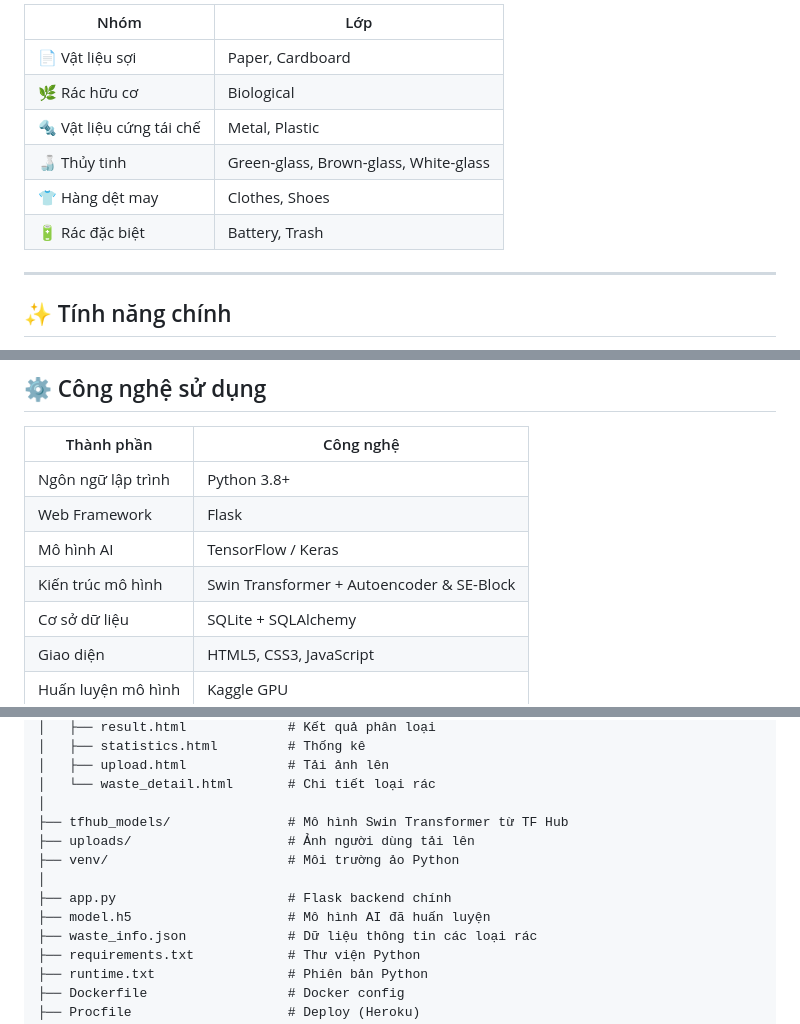
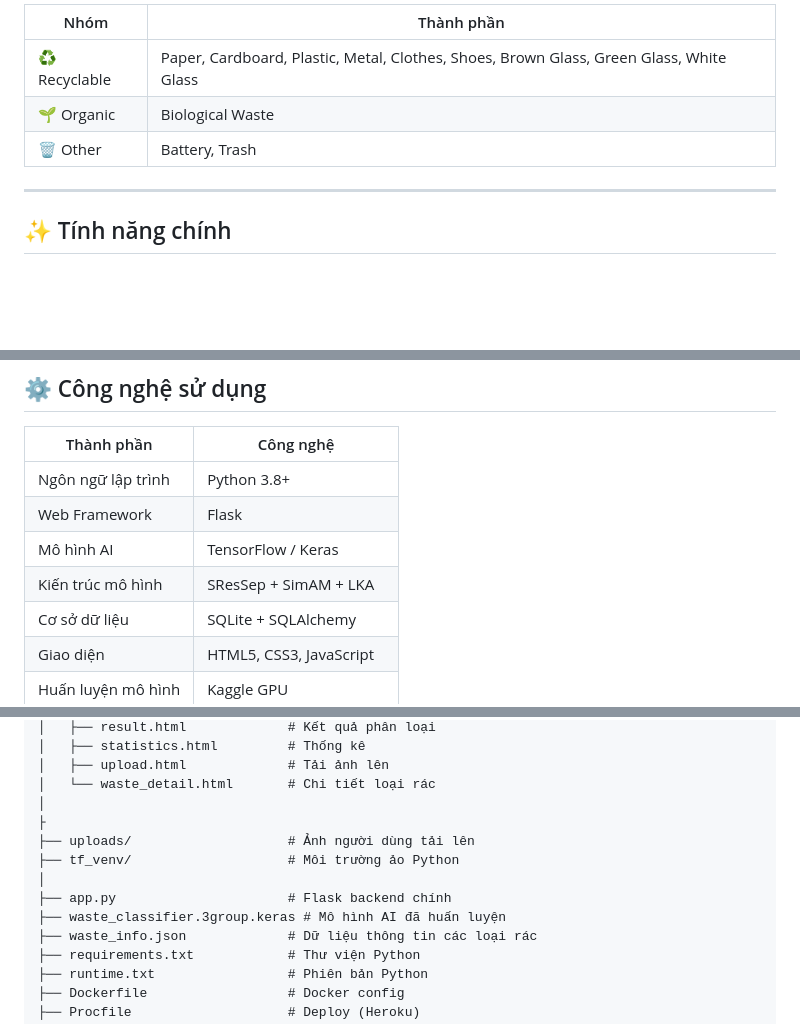
Before and after one commit to HnganNguyen/GarbageDetection, a Markdown page: README.md, 3 parts joined by grey strips. Rendered like a GitHub page; blank space fills up the shorter version.

```diff
--- a/README.md
+++ b/README.md
@@ -50,12 +75,9 @@ Hai luồng đặc trưng được ghép nối (*concatenate*) và đưa qua l
 
-| Nhóm | Lớp |
-|------|-----|
-| 📄 Vật liệu sợi | Paper, Cardboard |
-| 🌿 Rác hữu cơ | Biological |
-| 🔩 Vật liệu cứng tái chế | Metal, Plastic |
-| 🍶 Thủy tinh | Green-glass, Brown-glass, White-glass |
-| 👕 Hàng dệt may | Clothes, Shoes |
-| 🔋 Rác đặc biệt | Battery, Trash |
+| Nhóm | Thành phần |
+|--------|--------|
+| ♻️ Recyclable | Paper, Cardboard, Plastic, Metal, Clothes, Shoes, Brown Glass, Green Glass, White Glass |
+| 🌱 Organic | Biological Waste |
+| 🗑️ Other | Battery, Trash |
 
 ---
 
@@ -77,7 +99,7 @@ Hai luồng đặc trưng được ghép nối (*concatenate*) và đưa qua l
 | Ngôn ngữ lập trình | Python 3.8+ |
 | Web Framework | Flask |
 | Mô hình AI | TensorFlow / Keras |
-| Kiến trúc mô hình | Swin Transformer + Autoencoder & SE-Block |
+| Kiến trúc mô hình | SResSep + SimAM + LKA |
 | Cơ sở dữ liệu | SQLite + SQLAlchemy |
 | Giao diện | HTML5, CSS3, JavaScript |
 | Huấn luyện mô hình | Kaggle GPU |
@@ -107,12 +129,12 @@ GarbageDetection/
 │   ├── upload.html             # Tải ảnh lên
 │   └── waste_detail.html       # Chi tiết loại rác
 │
-├── tfhub_models/               # Mô hình Swin Transformer từ TF Hub
+├
 ├── uploads/                    # Ảnh người dùng tải lên
-├── venv/                       # Môi trường ảo Python
+├── tf_venv/                    # Môi trường ảo Python
 │
 ├── app.py                      # Flask backend chính
-├── model.h5                    # Mô hình AI đã huấn luyện
+├── waste_classifier.3group.keras # Mô hình AI đã huấn luyện
 ├── waste_info.json             # Dữ liệu thông tin các loại rác
 ├── requirements.txt            # Thư viện Python
 ├── runtime.txt                 # Phiên bản Python
```
Also changed, not shown: other parts of README.md (+41 -16 lines).
